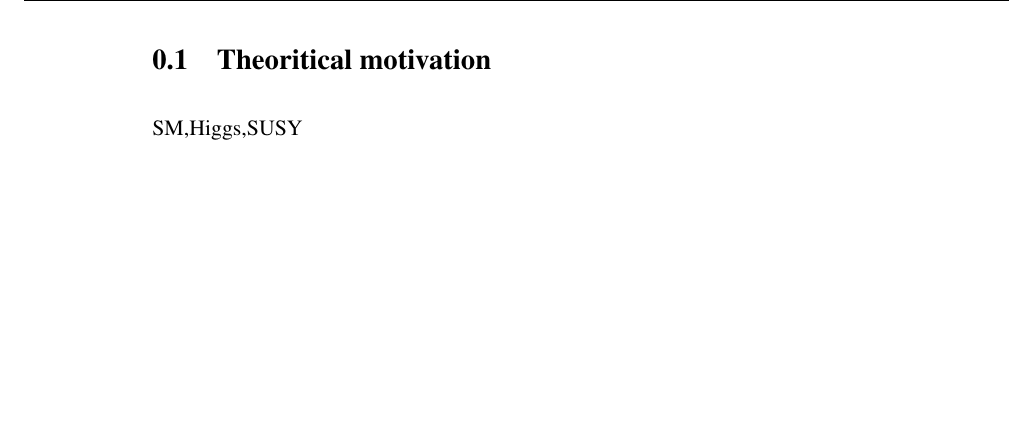
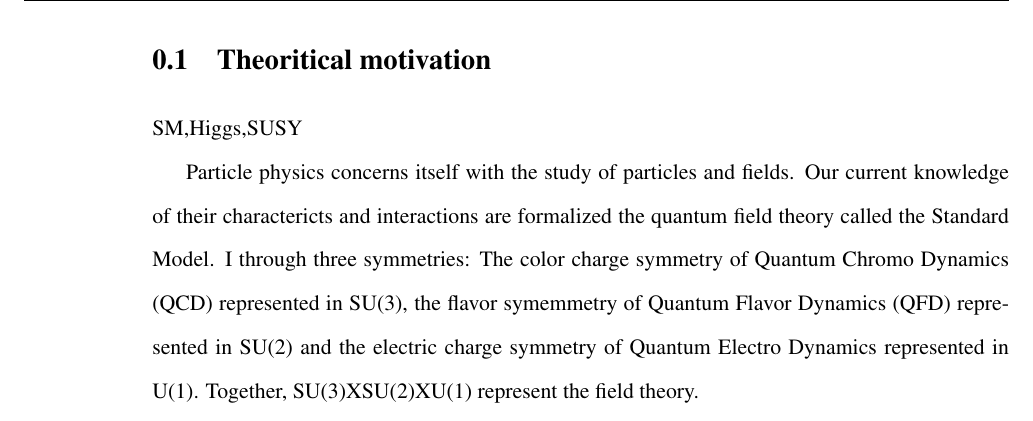
Before and after one commit to yeshaq/thesis, a LaTeX document (alphaT.tex, which reads theory.tex): part of page 4 of 31, cut so that both start at the same text, the shorter picture padded with empty space. Compiled offline with pdfLaTeX.

Commit message:
start of theory..continue in three weeks

```diff
--- a/theory.tex
+++ b/theory.tex
@@ -1,3 +1,12 @@
 \clearpage
 \section{Theoritical motivation\label{sec:theory}}
 SM,Higgs,SUSY
+
+Particle physics concerns itself with the study of particles and fields.
+Our current knowledge of their charactericts and interactions are formalized
+the quantum field theory called the Standard Model.  I
+through three symmetries: The color charge symmetry of Quantum Chromo
+Dynamics (QCD) represented in SU(3), the flavor symemmetry of Quantum
+Flavor Dynamics (QFD) represented in SU(2) and the electric charge symmetry of Quantum
+Electro Dynamics represented in U(1). Together, SU(3)XSU(2)XU(1)
+represent the field theory.
```
